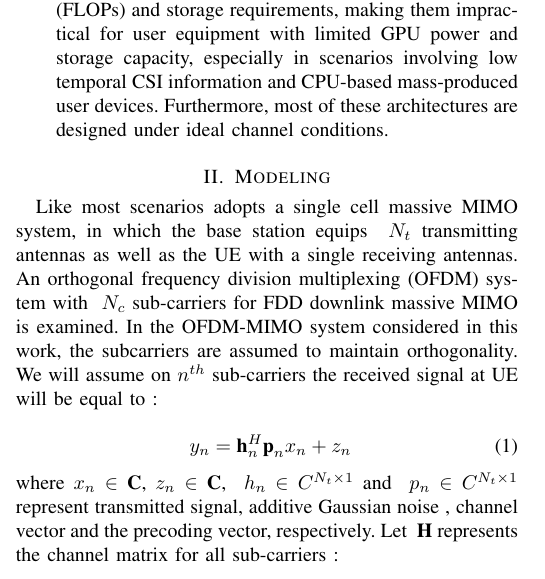
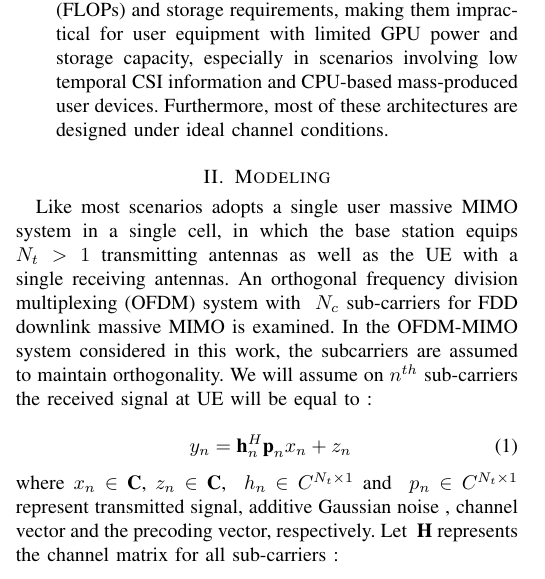
Before and after one commit to FardadAnsari/Paper-revision, a LaTeX paper (paper_latex_edit - Copy.tex): part of one column of page 3 of 11, cut so that both start at the same text. Compiled offline with pdfLaTeX.

Commit message:
Reviewer 1- Comment 1 Authors have not addressed anything related to MIMO architecture

```diff
--- a/paper_latex_edit - Copy.tex
+++ b/paper_latex_edit - Copy.tex
@@ -96,8 +96,8 @@ The following is a list of the contributions:
 
 \section{Modeling}
 
-Like most scenarios adopts a single cell massive MIMO system, in which the base station equips
-\begin{math}\ N_{t}\end{math} transmitting antennas as well as the UE with a single
+Like most scenarios adopts a single user massive MIMO system in a single cell, in which the base station equips
+\begin{math} N_{t} > 1\end{math} transmitting antennas as well as the UE with a single
 receiving antennas. An orthogonal frequency division multiplexing (OFDM) system with \begin{math}\ N_{c}\end{math} sub-carriers for FDD downlink massive MIMO is examined. In the OFDM-MIMO system considered in this work, the subcarriers are assumed to maintain orthogonality. We will assume on  \begin{math}  {n^{th}} \end{math} sub-carriers the received signal at UE will be equal to :
 
 
```
Also changed, not shown: 4 other files.
